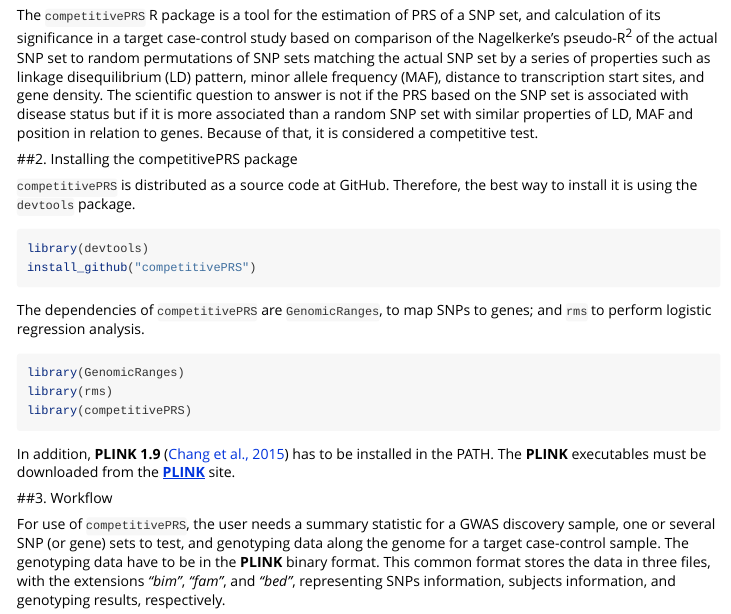
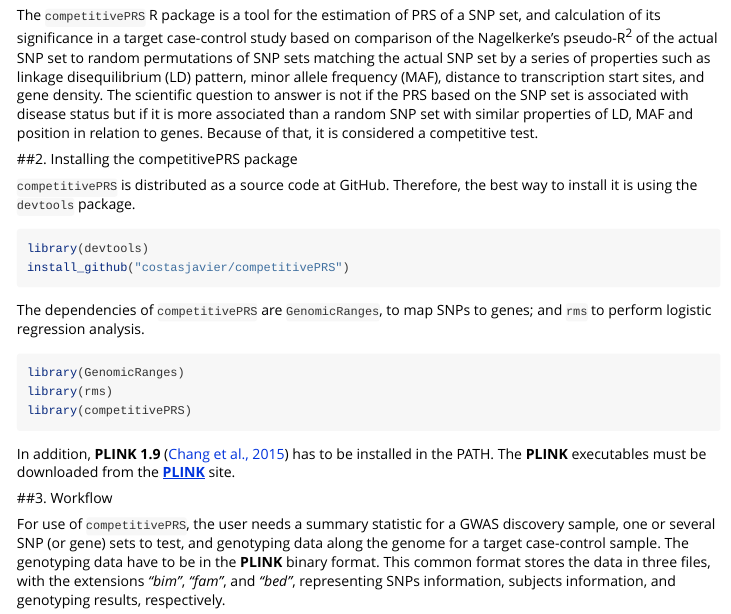
Before and after one commit to costasjavier/competitivePRS, an R Markdown document (vignettes/The competitivePRS user's guide.Rmd): the page in a window 1100 px wide, from 560 px down. Rendered offline with R 4.5, knitr and Pandoc, with nearby package versions; some code elsewhere in the file could not run offline; long lines of code are wrapped.

Commit message:
Changes in install instructions

````diff
--- a/vignettes/The competitivePRS user's guide.Rmd
+++ b/vignettes/The competitivePRS user's guide.Rmd
@@ -61,7 +61,7 @@ it is using the `devtools` package.
 
 ```{r eval = FALSE}
 library(devtools)
-install_github("competitivePRS")
+install_github("costasjavier/competitivePRS")
 ```
 
 The dependencies of `competitivePRS` are `GenomicRanges`, to map SNPs to genes; and `rms`
````
